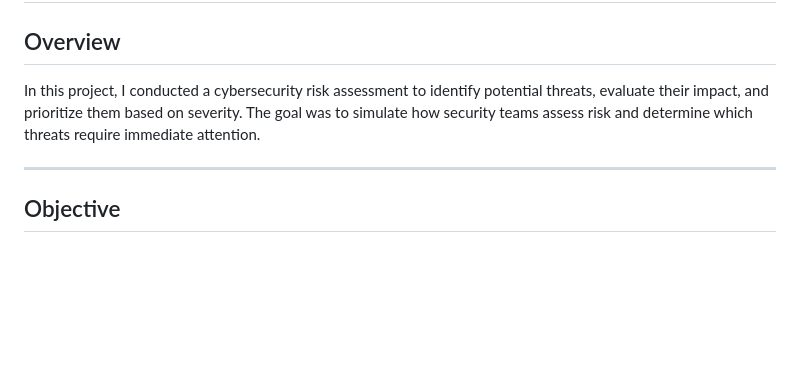
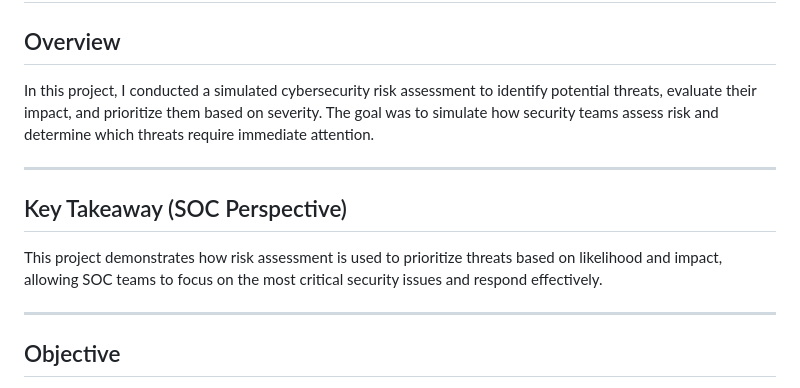
Before and after one commit to major33-cyops/cybersecurity-investigations-portfolio, a Markdown page: Projects/risk-assessment/README.md, the part around the change. Rendered like a GitHub page; blank space fills up the shorter version.

```diff
--- a/Projects/risk-assessment/README.md
+++ b/Projects/risk-assessment/README.md
@@ -1,7 +1,13 @@
 # Cybersecurity Risk Assessment & Threat Prioritization
 
 ## Overview
-In this project, I conducted a cybersecurity risk assessment to identify potential threats, evaluate their impact, and prioritize them based on severity. The goal was to simulate how security teams assess risk and determine which threats require immediate attention.
+In this project, I conducted a simulated cybersecurity risk assessment to identify potential threats, evaluate their impact, and prioritize them based on severity. The goal was to simulate how security teams assess risk and determine which threats require immediate attention.
+
+---
+
+## Key Takeaway (SOC Perspective)
+
+This project demonstrates how risk assessment is used to prioritize threats based on likelihood and impact, allowing SOC teams to focus on the most critical security issues and respond effectively.
 
 ---
 
```
